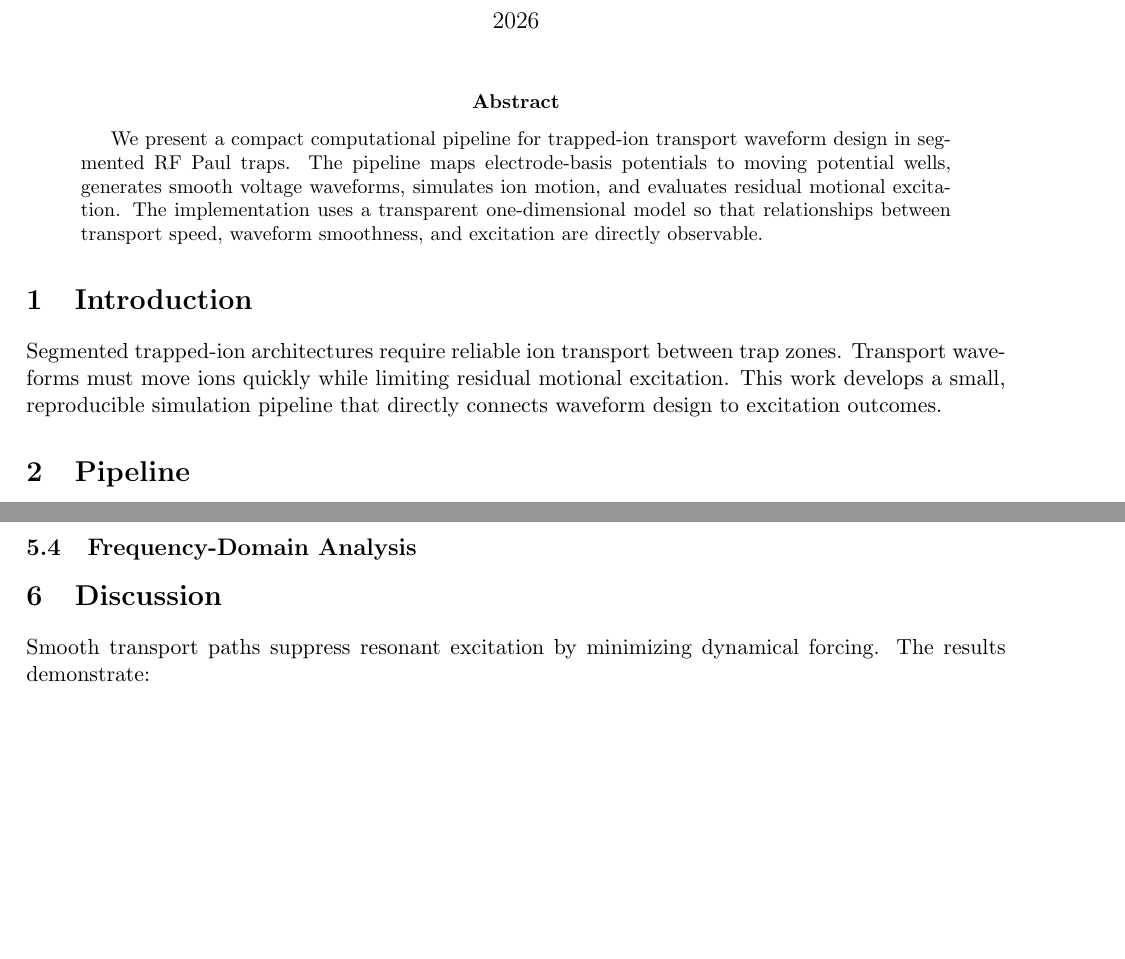
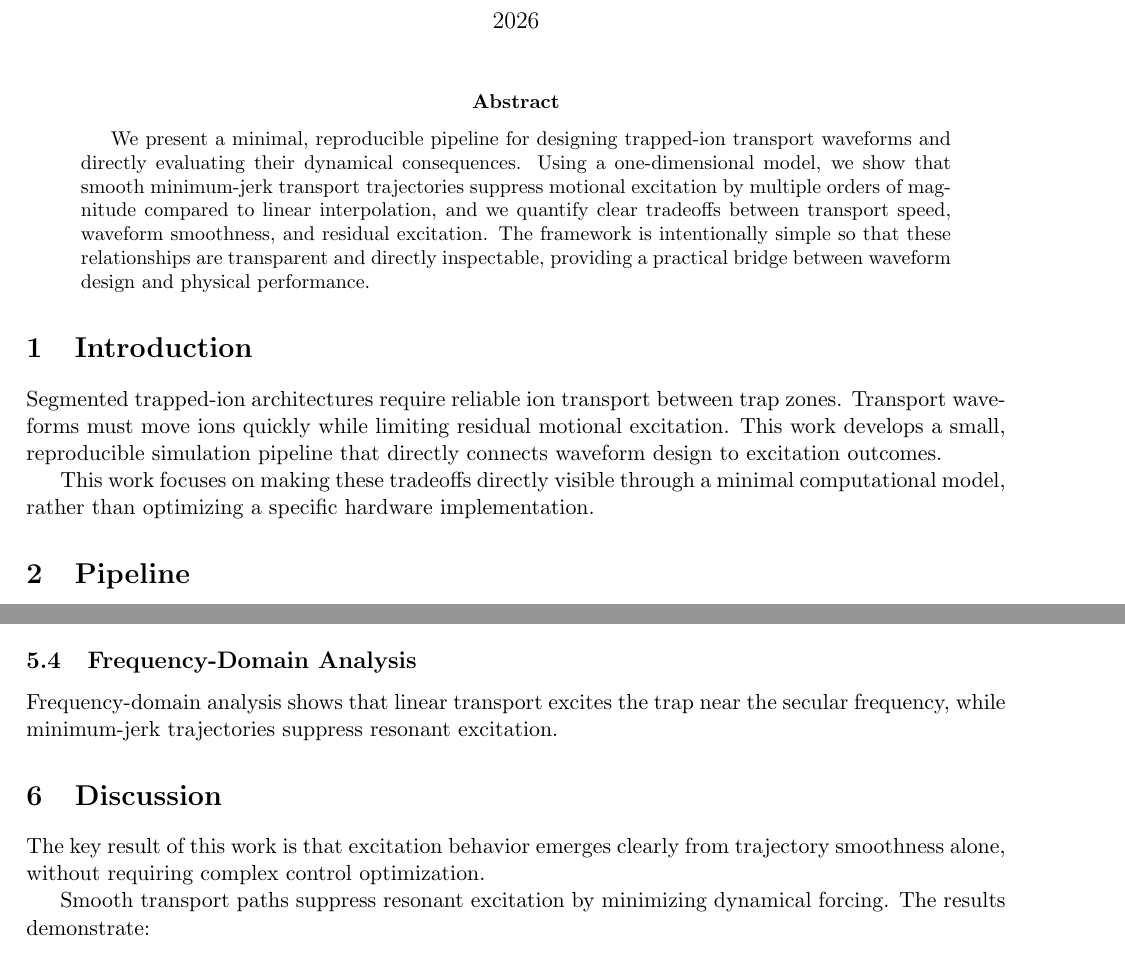
Before and after one commit to thinkthoughts/ion-transport-waveform-pipeline, a LaTeX paper (paper/main.tex): two parts of pages 1 and 2 of 5 before the commit and two parts of pages 1 and 3 of 5 after it, joined at a grey line, cut so that both start at the same text, the shorter picture padded with empty space. Compiled offline with pdfLaTeX.

Commit message:
Update main.tex

```diff
--- a/paper/main.tex
+++ b/paper/main.tex
@@ -13,10 +13,19 @@
 \maketitle
 
 \begin{abstract}
-We present a compact computational pipeline for trapped-ion transport waveform design in segmented RF Paul traps. The pipeline maps electrode-basis potentials to moving potential wells, generates smooth voltage waveforms, simulates ion motion, and evaluates residual motional excitation. The implementation uses a transparent one-dimensional model so that relationships between transport speed, waveform smoothness, and excitation are directly observable.
+We present a minimal, reproducible pipeline for designing trapped-ion
+transport waveforms and directly evaluating their dynamical consequences.
+Using a one-dimensional model, we show that smooth minimum-jerk transport
+trajectories suppress motional excitation by multiple orders of magnitude
+compared to linear interpolation, and we quantify clear tradeoffs between
+transport speed, waveform smoothness, and residual excitation. The
+framework is intentionally simple so that these relationships are
+transparent and directly inspectable, providing a practical bridge
+between waveform design and physical performance.
 \end{abstract}
 
 \section{Introduction}
 
 Segmented trapped-ion architectures require reliable ion transport between trap zones. Transport waveforms must move ions quickly while limiting residual motional excitation. This work develops a small, reproducible simulation pipeline that directly connects waveform design to excitation outcomes.
 
+This work focuses on making these tradeoffs directly visible through a minimal computational model, rather than optimizing a specific hardware implementation.
@@ -80,6 +99,10 @@ This ensures zero velocity and acceleration at endpoints, reducing excitation.
 \end{figure}
 
 \subsection{Frequency-Domain Analysis}
+
+Frequency-domain analysis shows that linear transport excites the trap
+near the secular frequency, while minimum-jerk trajectories suppress
+resonant excitation.
 
 \begin{figure}[h]
 \centering
@@ -93,3 +117,7 @@ Smooth transport paths suppress resonant excitation by minimizing dynamical forc
+optimization.
+
+Smooth transport paths suppress resonant excitation by minimizing
+dynamical forcing. The results demonstrate:
 
 \begin{itemize}
 \item Orders-of-magnitude reduction in excitation for minimum-jerk paths
```
Also changed, not shown: paper/main.tex (37 more changed lines).
